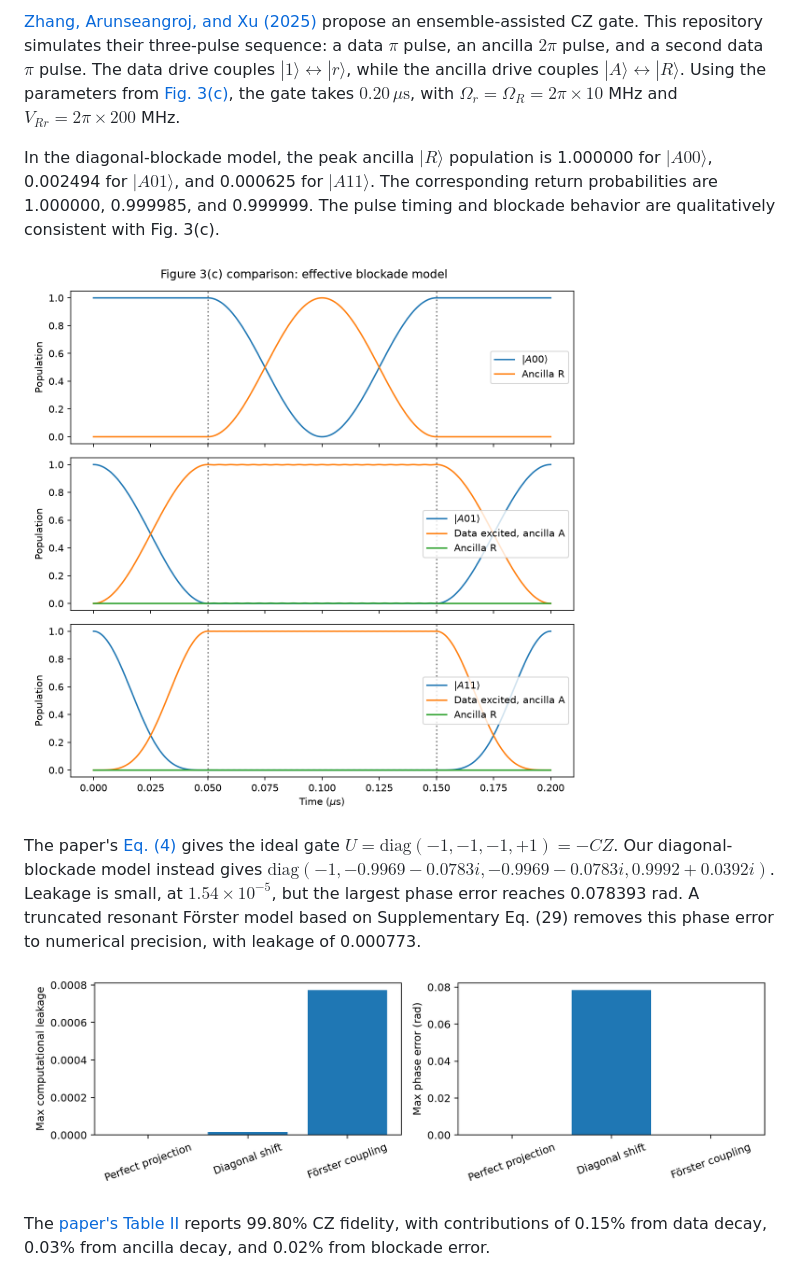
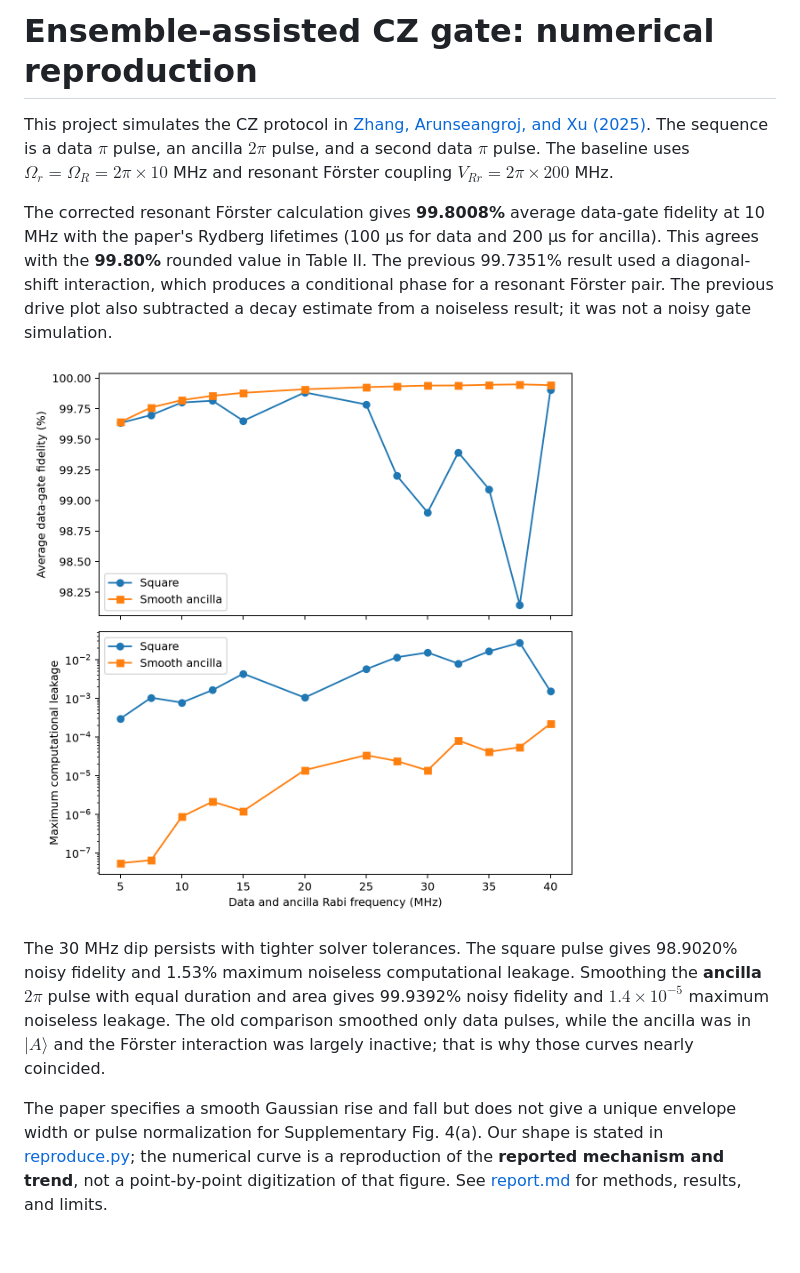
Before and after one commit to Oipipa/ensemble_assisted_cz, a Markdown page: README.md, the part around one of its changes. Drawn GitHub-style; pictures changed too: figures/drive_sweep_noisy.png (added); blank space fills up the shorter version.

```diff
--- a/README.md
+++ b/README.md
@@ -1,12 +1,12 @@
-[Zhang, Arunseangroj, and Xu (2025)](https://arxiv.org/abs/2503.16896) propose an ensemble-assisted CZ gate. This repository simulates their three-pulse sequence: a data $\pi$ pulse, an ancilla $2\pi$ pulse, and a second data $\pi$ pulse. The data drive couples $|1\rangle\leftrightarrow|r\rangle$, while the ancilla drive couples $|A\rangle\leftrightarrow|R\rangle$. Using the parameters from [Fig. 3(c)](https://arxiv.org/html/2503.16896v1), the gate takes $0.20\,\mu\mathrm{s}$, with $\Omega_r=\Omega_R=2\pi\times10$ MHz and $V_{Rr}=2\pi\times200$ MHz.
+# Ensemble-assisted CZ gate: numerical reproduction
 
-In the diagonal-blockade model, the peak ancilla $|R\rangle$ population is 1.000000 for $|A00\rangle$, 0.002494 for $|A01\rangle$, and 0.000625 for $|A11\rangle$. The corresponding return probabilities are 1.000000, 0.999985, and 0.999999. The pulse timing and blockade behavior are qualitatively consistent with Fig. 3(c).
+This project simulates the CZ protocol in [Zhang, Arunseangroj, and Xu (2025)](https://arxiv.org/html/2503.16896v1). The sequence is a data $\pi$ pulse, an ancilla $2\pi$ pulse, and a second data $\pi$ pulse. The baseline uses $\Omega_r=\Omega_R=2\pi\times10$ MHz and resonant Förster coupling $V_{Rr}=2\pi\times200$ MHz.
 
-![Simulated gate populations](figures/fig3c_effective.png)
+The corrected resonant Förster calculation gives **99.8008%** average data-gate fidelity at 10 MHz with the paper's Rydberg lifetimes (100 µs for data and 200 µs for ancilla). This agrees with the **99.80%** rounded value in Table II. The previous 99.7351% result used a diagonal-shift interaction, which produces a conditional phase for a resonant Förster pair. The previous drive plot also subtracted a decay estimate from a noiseless result; it was not a noisy gate simulation.
 
-The paper's [Eq. (4)](https://arxiv.org/html/2503.16896v1) gives the ideal gate $U=\mathrm{diag}(-1,-1,-1,+1)=-CZ$. Our diagonal-blockade model instead gives $\mathrm{diag}(-1,-0.9969-0.0783i,-0.9969-0.0783i,0.9992+0.0392i)$. Leakage is small, at $1.54\times10^{-5}$, but the largest phase error reaches 0.078393 rad. A truncated resonant Förster model based on Supplementary Eq. (29) removes this phase error to numerical precision, with leakage of 0.000773.
+![Full noisy Förster drive sweep](figures/drive_sweep_noisy.png)
 
-![Blockade-model comparison](figures/blockade_models.png)
+The 30 MHz dip persists with tighter solver tolerances. The square pulse gives 98.9020% noisy fidelity and 1.53% maximum noiseless computational leakage. Smoothing the **ancilla** $2\pi$ pulse with equal duration and area gives 99.9392% noisy fidelity and $1.4\times10^{-5}$ maximum noiseless leakage. The old comparison smoothed only data pulses, while the ancilla was in $|A\rangle$ and the Förster interaction was largely inactive; that is why those curves nearly coincided.
 
-The [paper's Table II](https://arxiv.org/html/2503.16896v1) reports 99.80% CZ fidelity, with contributions of 0.15% from data decay, 0.03% from ancilla decay, and 0.02% from blockade error.
+The paper specifies a smooth Gaussian rise and fall but does not give a unique envelope width or pulse normalization for Supplementary Fig. 4(a). Our shape is stated in [reproduce.py](reproduce.py); the numerical curve is a reproduction of the **reported mechanism and trend**, not a point-by-point digitization of that figure. See [report.md](report.md) for methods, results, and limits.
 
```
Also changed, not shown: other parts of README.md (+1 -5 lines), report.md (+23 -36 lines), 5 other files.
